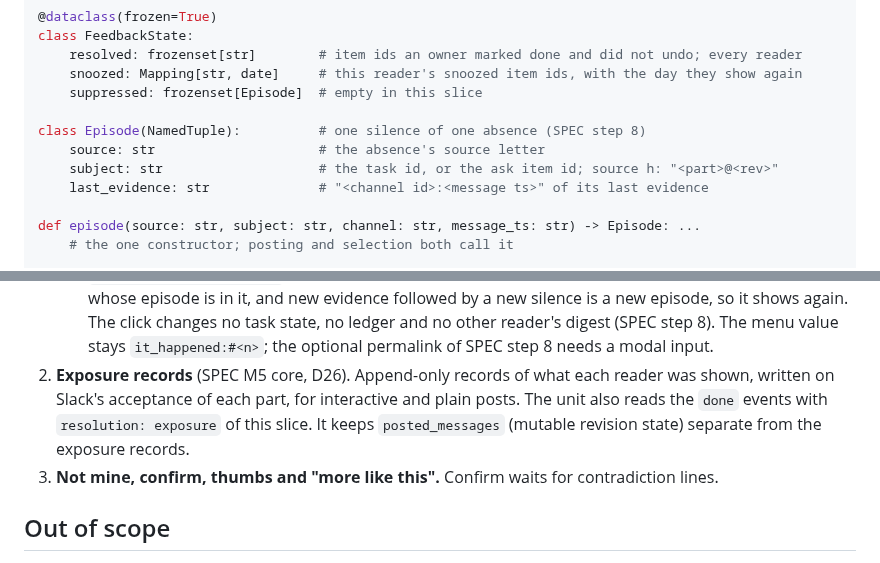
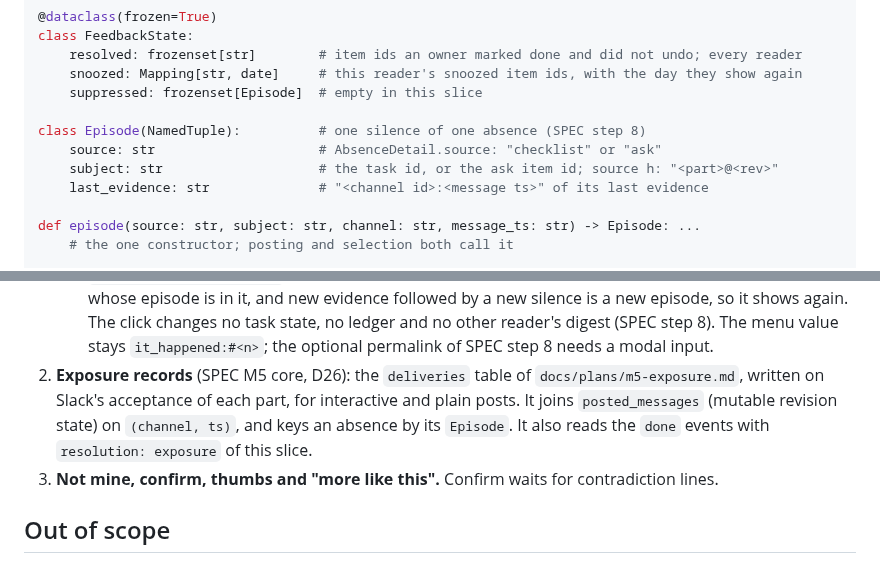
Before and after one commit to gnolnait/evercurrent-takehome, a Markdown page: docs/plans/m5-bot.md, 2 parts joined by grey strips. Rendered like a GitHub page.

Commit message:
docs: bot plan names the exposure table and the source values
Co-Authored-By: Claude Opus 5.5 <noreply@anthropic.com>

```diff
--- a/docs/plans/m5-bot.md
+++ b/docs/plans/m5-bot.md
@@ -376,7 +376,7 @@ class FeedbackState:
     suppressed: frozenset[Episode]  # empty in this slice
 
 class Episode(NamedTuple):          # one silence of one absence (SPEC step 8)
-    source: str                     # the absence's source letter
+    source: str                     # AbsenceDetail.source: "checklist" or "ask"
     subject: str                    # the task id, or the ask item id; source h: "<part>@<rev>"
     last_evidence: str              # "<channel id>:<message ts>" of its last evidence
 
@@ -624,10 +624,11 @@ otherwise.
      followed by a new silence is a new episode, so it shows again. The click changes no
      task state, no ledger and no other reader's digest (SPEC step 8). The menu value
      stays `it_happened:#<n>`; the optional permalink of SPEC step 8 needs a modal input.
-2. **Exposure records** (SPEC M5 core, D26). Append-only records of what each reader was
-   shown, written on Slack's acceptance of each part, for interactive and plain posts.
-   The unit also reads the `done` events with `resolution: exposure` of this slice. It
-   keeps `posted_messages` (mutable revision state) separate from the exposure records.
+2. **Exposure records** (SPEC M5 core, D26): the `deliveries` table of
+   `docs/plans/m5-exposure.md`, written on Slack's acceptance of each part, for
+   interactive and plain posts. It joins `posted_messages` (mutable revision state) on
+   `(channel, ts)`, and keys an absence by its `Episode`. It also reads the `done` events
+   with `resolution: exposure` of this slice.
 3. **Not mine, confirm, thumbs and "more like this".** Confirm waits for contradiction
    lines.
 
```
